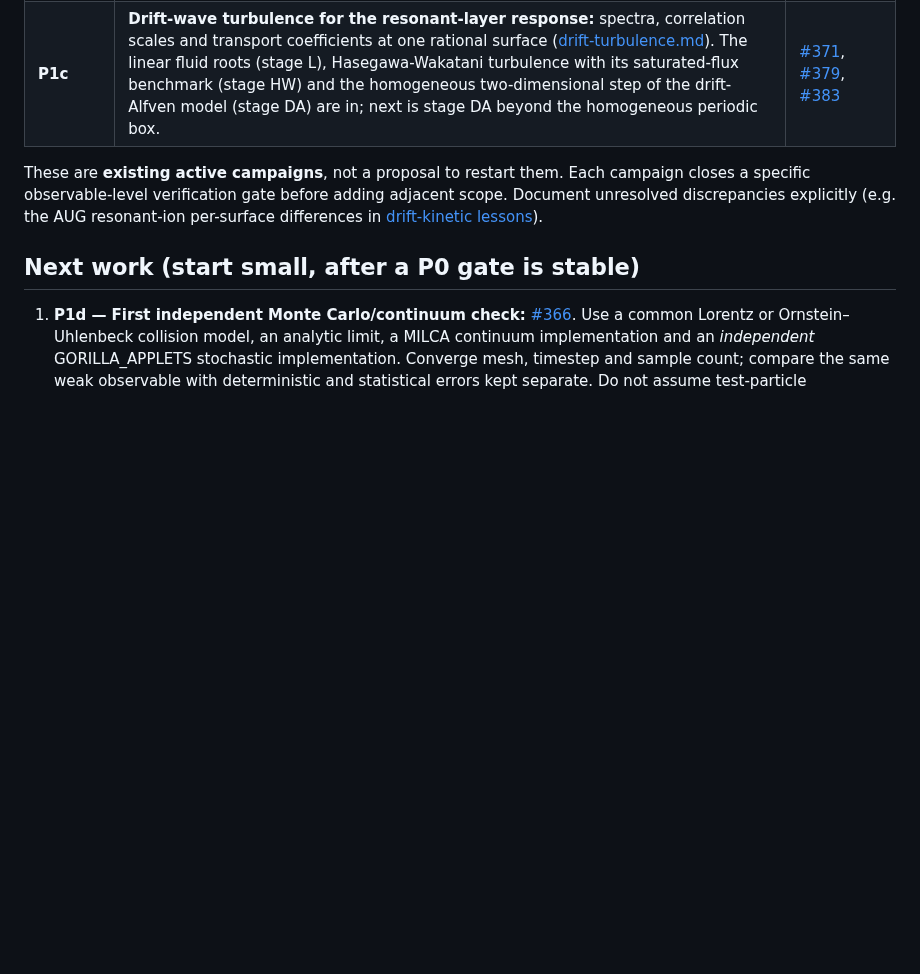
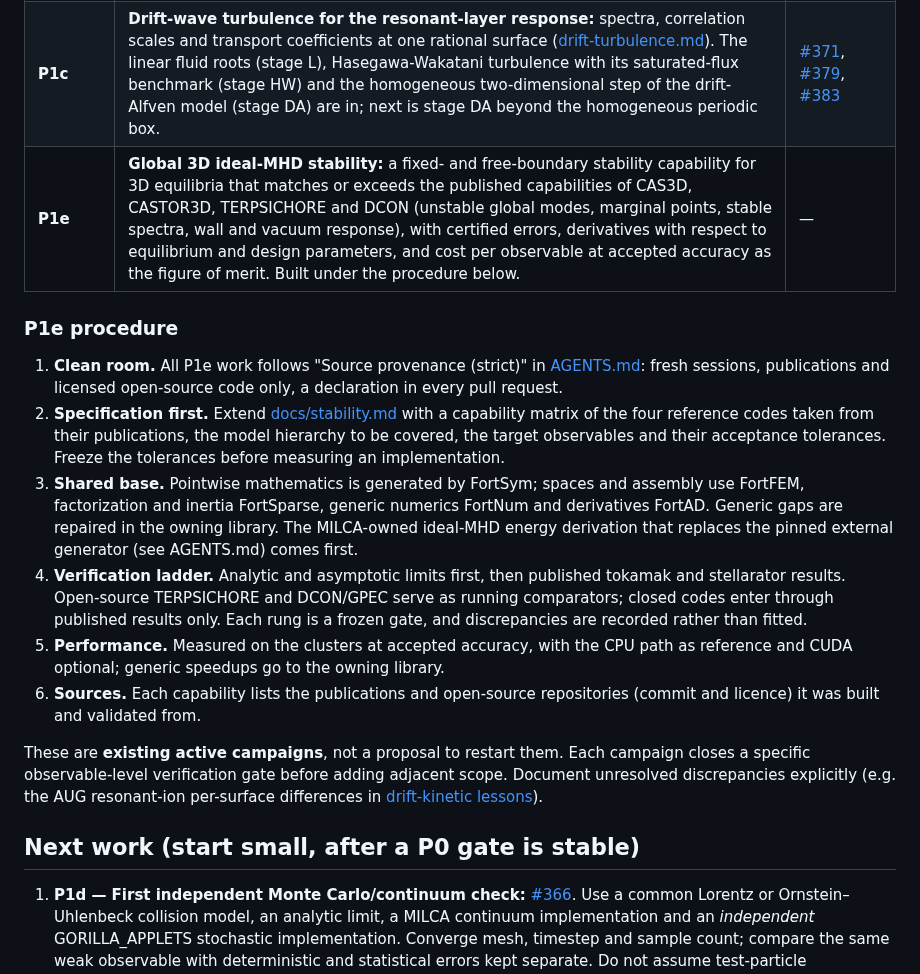
Before and after one commit to itpplasma/kin6d, a Markdown page: ROADMAP.md, the part around the change. Drawn GitHub-style; blank space fills up the shorter version.

Commit message:
Add global 3D ideal-MHD stability (P1e) and its clean-room procedure

```diff
--- a/ROADMAP.md
+++ b/ROADMAP.md
@@ -28,6 +28,33 @@ features or raw runtime alone. Keep the group's human effort on physics.
 | **P1a** | **NTV/neoclassical physics:** converge AUG 30835 and ITER TC24 observables with explicit model/convention match, resolution, error and cost; focus on unresolved resonant-ion discrepancies. Finish only the currently exercised collision/source work, not blanket feature parity: the energy-coupled kernel with finite orbit width on the hp orbit-class mesh (stacked branches `ntv/a01` to `ntv/a05`) and the torque density in real space. | [#233](https://github.com/itpplasma/milca/issues/233), [#197](https://github.com/itpplasma/milca/issues/197), [#198](https://github.com/itpplasma/milca/issues/198), [#369](https://github.com/itpplasma/milca/issues/369) |
 | **P1b** | **3D equilibrium and exterior:** the coil-driven BEM exterior agrees with independent Biot–Savart and virtual-casing references (#350, #352), and the coil-driven box solves in vacuum and at finite pressure with closed-form coil vector potentials (#385, #390, #391); next is a finite-pressure case started from a displaced seed, which tests the Newton solve beyond the linear vacuum problem. Preserve NN/island and Beltrami convergence gates. Avoid advancing derived applications on an unvalidated field. | [#350](https://github.com/itpplasma/milca/pull/350), [#352](https://github.com/itpplasma/milca/pull/352), [#391](https://github.com/itpplasma/milca/pull/391) |
 | **P1c** | **Drift-wave turbulence for the resonant-layer response:** spectra, correlation scales and transport coefficients at one rational surface ([drift-turbulence.md](docs/drift-turbulence.md)). The linear fluid roots (stage L), Hasegawa-Wakatani turbulence with its saturated-flux benchmark (stage HW) and the homogeneous two-dimensional step of the drift-Alfven model (stage DA) are in; next is stage DA beyond the homogeneous periodic box. | [#371](https://github.com/itpplasma/milca/pull/371), [#379](https://github.com/itpplasma/milca/pull/379), [#383](https://github.com/itpplasma/milca/pull/383) |
+| **P1e** | **Global 3D ideal-MHD stability:** a fixed- and free-boundary stability capability for 3D equilibria that matches or exceeds the published capabilities of CAS3D, CASTOR3D, TERPSICHORE and DCON (unstable global modes, marginal points, stable spectra, wall and vacuum response), with certified errors, derivatives with respect to equilibrium and design parameters, and cost per observable at accepted accuracy as the figure of merit. Built under the procedure below. | — |
+
+### P1e procedure
+
+1. **Clean room.** All P1e work follows "Source provenance (strict)" in
+   [AGENTS.md](AGENTS.md): fresh sessions, publications and licensed
+   open-source code only, a declaration in every pull request.
+2. **Specification first.** Extend [docs/stability.md](docs/stability.md)
+   with a capability matrix of the four reference codes taken from their
+   publications, the model hierarchy to be covered, the target observables
+   and their acceptance tolerances. Freeze the tolerances before measuring an
+   implementation.
+3. **Shared base.** Pointwise mathematics is generated by FortSym; spaces and
+   assembly use FortFEM, factorization and inertia FortSparse, generic
+   numerics FortNum and derivatives FortAD. Generic gaps are repaired in the
+   owning library. The MILCA-owned ideal-MHD energy derivation that replaces
+   the pinned external generator (see AGENTS.md) comes first.
+4. **Verification ladder.** Analytic and asymptotic limits first, then
+   published tokamak and stellarator results. Open-source TERPSICHORE and
+   DCON/GPEC serve as running comparators; closed codes enter through
+   published results only. Each rung is a frozen gate, and discrepancies are
+   recorded rather than fitted.
+5. **Performance.** Measured on the clusters at accepted accuracy, with the
+   CPU path as reference and CUDA optional; generic speedups go to the owning
+   library.
+6. **Sources.** Each capability lists the publications and open-source
+   repositories (commit and licence) it was built and validated from.
 
 These are **existing active campaigns**, not a proposal to restart them. Each
 campaign closes a specific observable-level verification gate before adding
```
